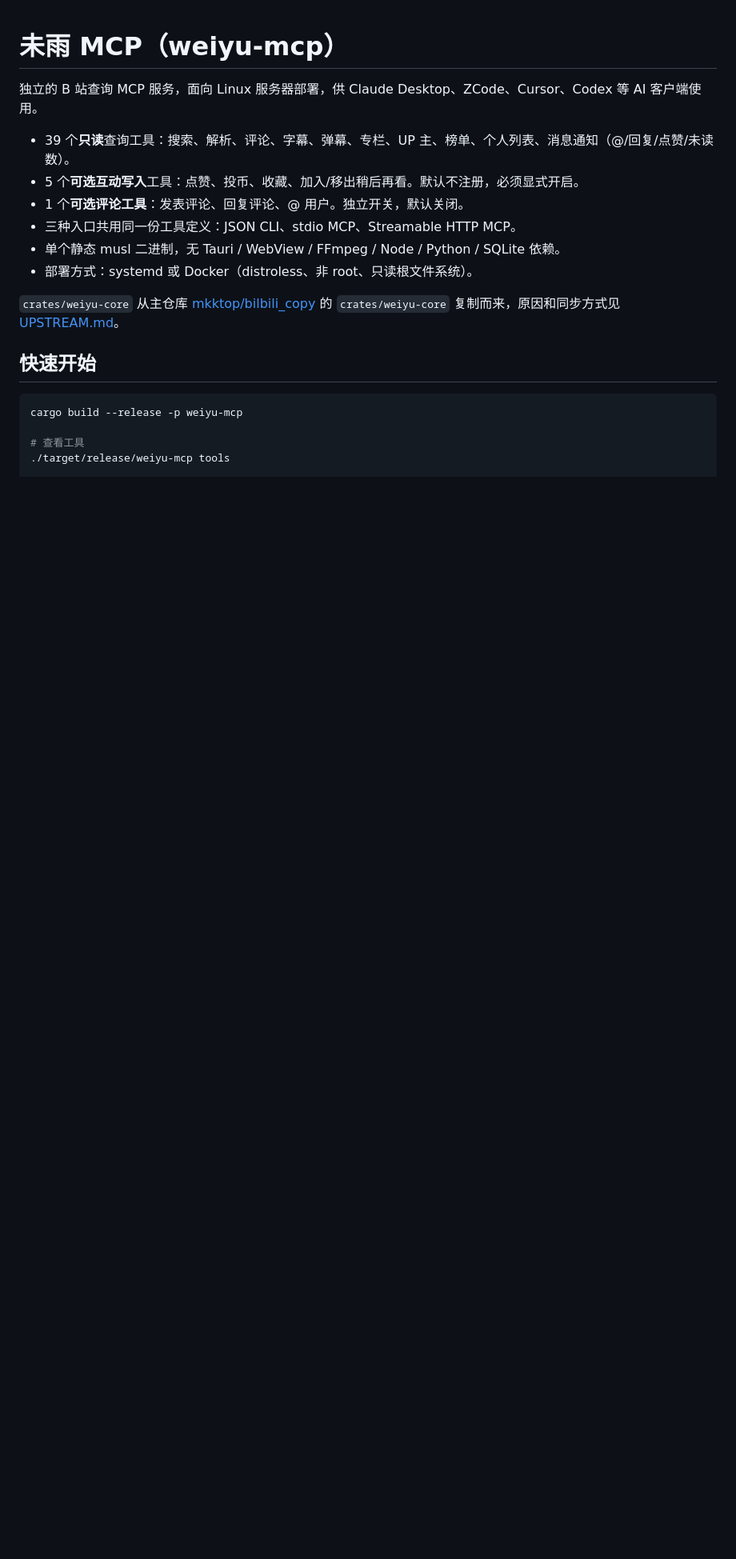
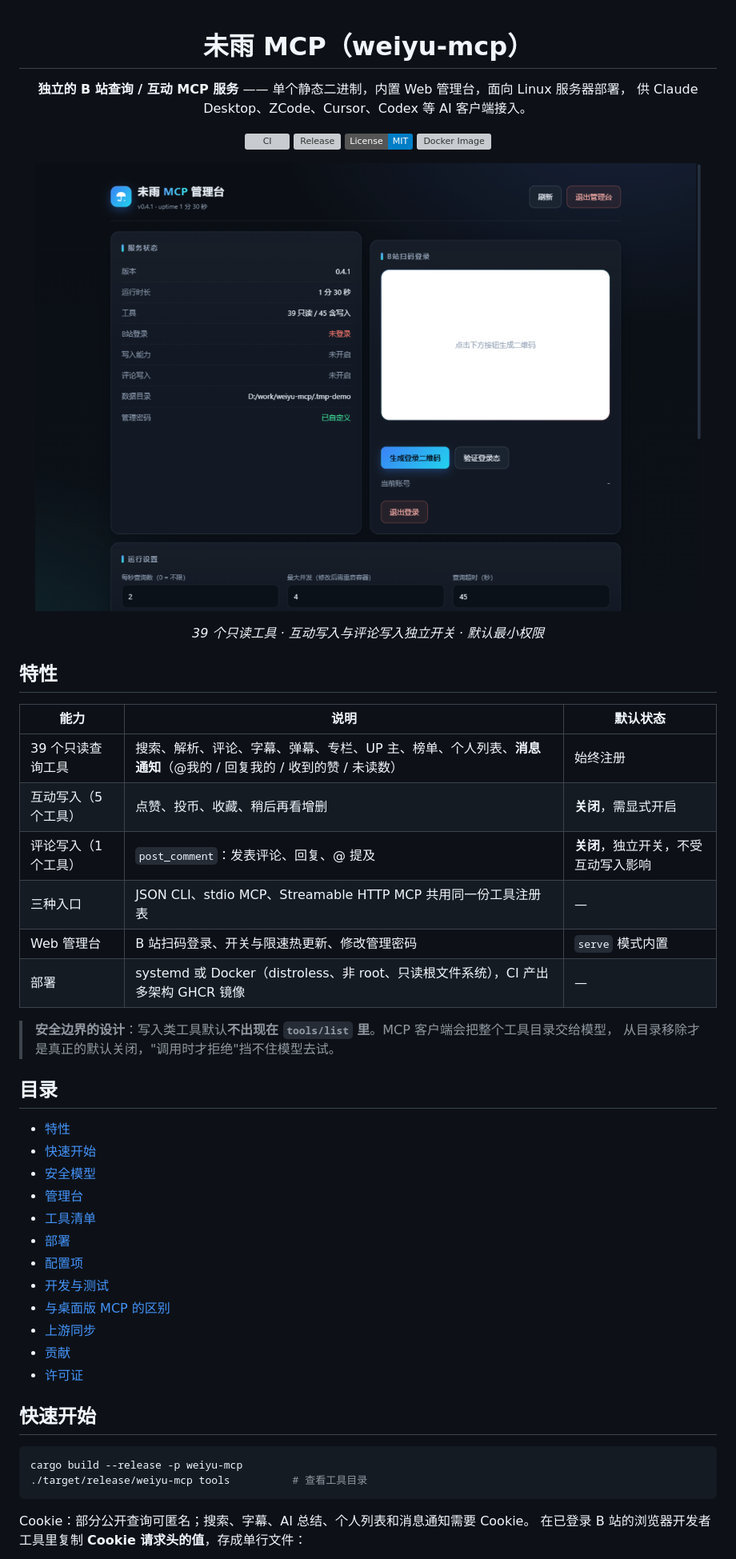
Before and after one commit to mkktop/weiyu-mcp, a Markdown page: README.md, the part around one of its changes. Shown at 80% size. Drawn GitHub-style; pictures changed too: docs/assets/admin-dashboard.png (added); badges without logos; blank space fills up the shorter version; grey boxes are pictures that could not be loaded.

````diff
--- a/README.md
+++ b/README.md
@@ -1,21 +3,55 @@
 # 未雨 MCP（weiyu-mcp）
 
-独立的 B 站查询 MCP 服务，面向 Linux 服务器部署，供 Claude Desktop、ZCode、Cursor、Codex 等 AI 客户端使用。
+**独立的 B 站查询 / 互动 MCP 服务** —— 单个静态二进制，内置 Web 管理台，面向 Linux 服务器部署，
+供 Claude Desktop、ZCode、Cursor、Codex 等 AI 客户端接入。
 
-- 39 个**只读**查询工具：搜索、解析、评论、字幕、弹幕、专栏、UP 主、榜单、个人列表、消息通知（@/回复/点赞/未读数）。
-- 5 个**可选互动写入**工具：点赞、投币、收藏、加入/移出稍后再看。默认不注册，必须显式开启。
-- 1 个**可选评论工具**：发表评论、回复评论、@ 用户。独立开关，默认关闭。
-- 三种入口共用同一份工具定义：JSON CLI、stdio MCP、Streamable HTTP MCP。
-- 单个静态 musl 二进制，无 Tauri / WebView / FFmpeg / Node / Python / SQLite 依赖。
-- 部署方式：systemd 或 Docker（distroless、非 root、只读根文件系统）。
+[![CI](https://github.com/mkktop/weiyu-mcp/actions/workflows/ci.yml/badge.svg)](https://github.com/mkktop/weiyu-mcp/actions/workflows/ci.yml)
+[![Release](https://img.shields.io/github/v/release/mkktop/weiyu-mcp)](https://github.com/mkktop/weiyu-mcp/releases)
+[![License: MIT](https://img.shields.io/badge/License-MIT-blue.svg)](LICENSE)
+[![Docker Image](https://img.shields.io/badge/GHCR-mkktop%2Fweiyu--mcp-0aa1ce?logo=docker&logoColor=white)](https://github.com/mkktop/weiyu-mcp/pkgs/container/weiyu-mcp)
 
-`crates/weiyu-core` 从主仓库 [mkktop/bilbili_copy](https://github.com/mkktop/bilbili_copy) 的 `crates/weiyu-core` 复制而来，原因和同步方式见 [UPSTREAM.md](UPSTREAM.md)。
+![未雨 MCP 管理台](docs/assets/admin-dashboard.png)
+
+*39 个只读工具 · 互动写入与评论写入独立开关 · 默认最小权限*
+
+</div>
+
+## 特性
+
+| 能力 | 说明 | 默认状态 |
+| --- | --- | --- |
+| 39 个只读查询工具 | 搜索、解析、评论、字幕、弹幕、专栏、UP 主、榜单、个人列表、**消息通知**（@我的 / 回复我的 / 收到的赞 / 未读数） | 始终注册 |
+| 互动写入（5 个工具） | 点赞、投币、收藏、稍后再看增删 | **关闭**，需显式开启 |
+| 评论写入（1 个工具） | `post_comment`：发表评论、回复、@ 提及 | **关闭**，独立开关，不受互动写入影响 |
+| 三种入口 | JSON CLI、stdio MCP、Streamable HTTP MCP 共用同一份工具注册表 | — |
+| Web 管理台 | B 站扫码登录、开关与限速热更新、修改管理密码 | `serve` 模式内置 |
+| 部署 | systemd 或 Docker（distroless、非 root、只读根文件系统），CI 产出多架构 GHCR 镜像 | — |
+
+> **安全边界的设计**：写入类工具默认**不出现在 `tools/list` 里**。MCP 客户端会把整个工具目录交给模型，
+> 从目录移除才是真正的默认关闭，"调用时才拒绝"挡不住模型去试。
+
+## 目录
+
+- [特性](#特性)
+- [快速开始](#快速开始)
+- [安全模型](#安全模型)
+- [管理台](#管理台)
+- [工具清单](#工具清单)
+- [部署](#部署)
+- [配置项](#配置项)
+- [开发与测试](#开发与测试)
+- [与桌面版 MCP 的区别](#与桌面版-mcp-的区别)
+- [上游同步](#上游同步)
+- [贡献](#贡献)
+- [许可证](#许可证)
 
 ## 快速开始
 
 ```bash
 cargo build --release -p weiyu-mcp
+./target/release/weiyu-mcp tools          # 查看工具目录
+```
 
-# 查看工具
-./target/release/weiyu-mcp tools
+Cookie：部分公开查询可匿名；搜索、字幕、AI 总结、个人列表和消息通知需要 Cookie。
+在已登录 B 站的浏览器开发者工具里复制 **Cookie 请求头的值**，存成单行文件：
 
````
Also changed, not shown: other parts of README.md (+103 -204 lines), docs/deployment.md (added, +76 -0 lines), docs/assets/admin-login.png (added).
